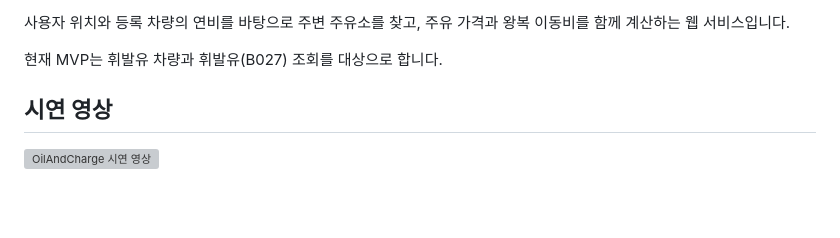
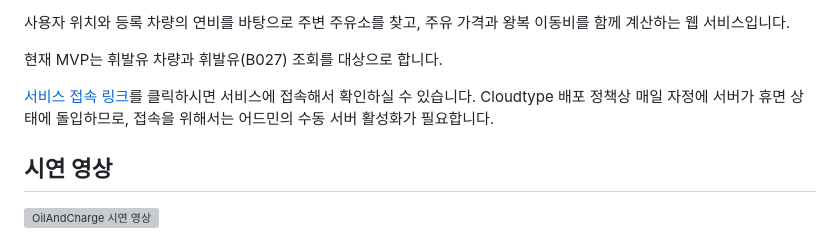
Before and after one commit to SungJin-Park530/OilAndCharge, a Markdown page: README.md, the part around the change. GitHub-like rendering; blank space fills up the shorter version; grey boxes are pictures that could not be loaded.

Commit message:
ReadMe Update 2

```diff
--- a/README.md
+++ b/README.md
@@ -17,6 +17,8 @@
 사용자 위치와 등록 차량의 연비를 바탕으로 주변 주유소를 찾고, 주유 가격과 왕복 이동비를 함께 계산하는 웹 서비스입니다.
 
 현재 MVP는 휘발유 차량과 휘발유(B027) 조회를 대상으로 합니다.
+
+[서비스 접속 링크](https://port-0-oilandcharge-mstwa15r85de9006.sel3.cloudtype.app/)를 클릭하시면 서비스에 접속해서 확인하실 수 있습니다. Cloudtype 배포 정책상 매일 자정에 서버가 휴면 상태에 돌입하므로, 접속을 위해서는 어드민의 수동 서버 활성화가 필요합니다.
 
 ## 시연 영상
 
```
